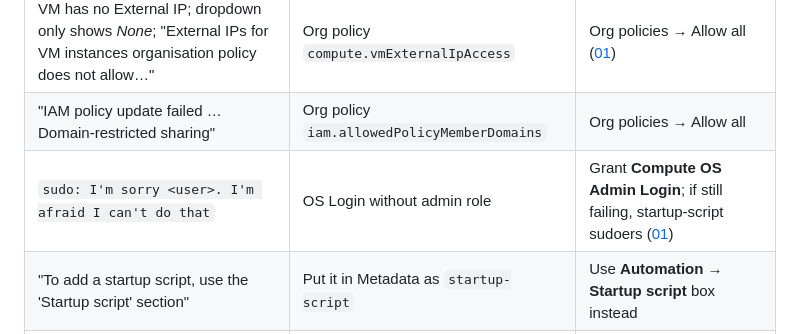
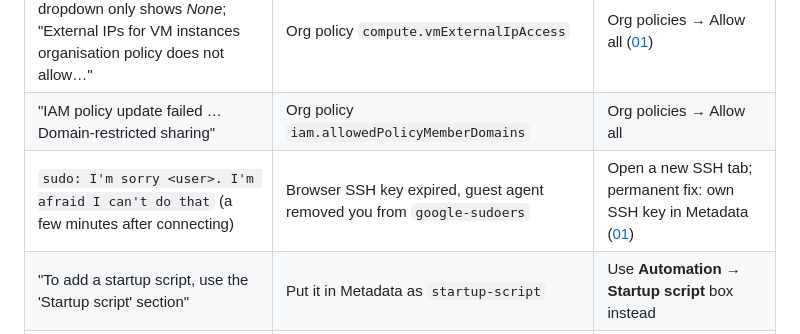
Before and after one commit to nit-bt/ctf-infra, a Markdown page: docs/troubleshooting.md, the part around the change. Rendered like a GitHub page.

```diff
--- a/docs/troubleshooting.md
+++ b/docs/troubleshooting.md
@@ -8,7 +8,7 @@ Everything we actually hit, with the fix.
 |---|---|---|
 | VM has no External IP; dropdown only shows *None*; "External IPs for VM instances organisation policy does not allow…" | Org policy `compute.vmExternalIpAccess` | Org policies → Allow all ([01](01-gcp-sandbox.md#org-policies-one-time)) |
 | "IAM policy update failed … Domain-restricted sharing" | Org policy `iam.allowedPolicyMemberDomains` | Org policies → Allow all |
-| `sudo: I'm sorry <user>. I'm afraid I can't do that` | OS Login without admin role | Grant **Compute OS Admin Login**; if still failing, startup-script sudoers ([01](01-gcp-sandbox.md#sudo-under-os-login)) |
+| `sudo: I'm sorry <user>. I'm afraid I can't do that` (a few minutes after connecting) | Browser SSH key expired, guest agent removed you from `google-sudoers` | Open a new SSH tab; permanent fix: own SSH key in Metadata ([01](01-gcp-sandbox.md#sudo-stops-working-after-a-few-minutes)) |
 | "To add a startup script, use the 'Startup script' section" | Put it in Metadata as `startup-script` | Use **Automation → Startup script** box instead |
 | Can't change service account | VM running | Stop the VM first |
 | "Some features are restricted … data sovereignty" banner | Org policies | Info only; check *Details* if an option you need is greyed |
```
Also changed, not shown: docs/01-gcp-sandbox.md (+13 -14 lines).
